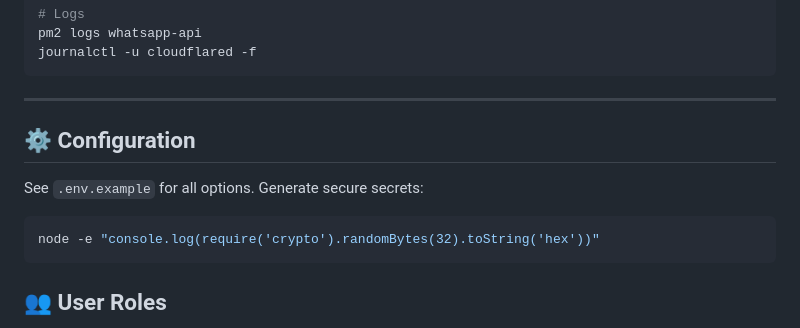
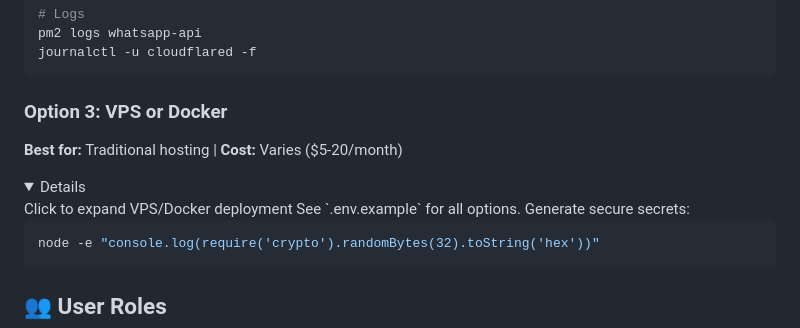
Before and after one commit to anuragkumarsingh134/whatsapp-multi-session-api, a Markdown page: README.md, the part around the change. GitHub-like rendering; folded sections open.

Commit message:
Merge DEPLOYMENT.md into README - add Docker and VPS options

````diff
--- a/README.md
+++ b/README.md
@@ -192,10 +192,12 @@ journalctl -u cloudflared -f
 
 </details>
 
----
+### Option 3: VPS or Docker
 
-## ⚙️ Configuration
+**Best for:** Traditional hosting | **Cost:** Varies ($5-20/month)
 
+<details>
+<parameter name="summary">Click to expand VPS/Docker deployment
 See `.env.example` for all options. Generate secure secrets:
 
 ```bash
````
Also changed, not shown: DEPLOYMENT.md (deleted, +0 -109 lines).
